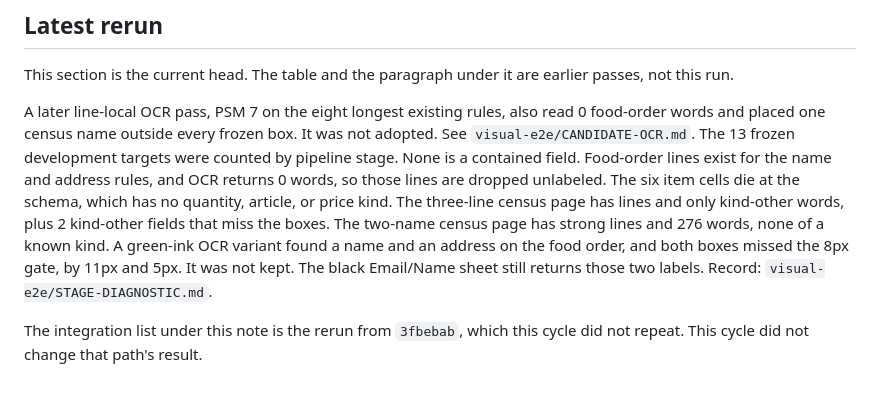
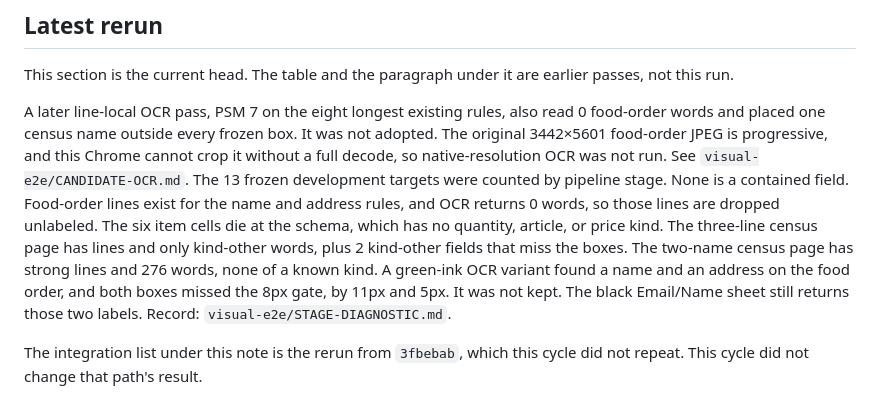
Before and after one commit to leelim81/leelim81.github.io, a Markdown page: research/forms-filler/RELEASE-READINESS.md, the part around the change. GitHub-like rendering.

Commit message:
Record that native-resolution food-order OCR was not run.
The publisher JPEG is progressive, and this Chrome cannot crop it without decoding the whole frame.

Co-authored-by: lee lim <leelim81@users.noreply.github.com>

```diff
--- a/research/forms-filler/RELEASE-READINESS.md
+++ b/research/forms-filler/RELEASE-READINESS.md
@@ -6,7 +6,7 @@ This is a feature-by-feature reading of the current branch. It is not a claim th
 
 This section is the current head. The table and the paragraph under it are earlier passes, not this run.
 
-A later line-local OCR pass, PSM 7 on the eight longest existing rules, also read 0 food-order words and placed one census name outside every frozen box. It was not adopted. See `visual-e2e/CANDIDATE-OCR.md`. The 13 frozen development targets were counted by pipeline stage. None is a contained field. Food-order lines exist for the name and address rules, and OCR returns 0 words, so those lines are dropped unlabeled. The six item cells die at the schema, which has no quantity, article, or price kind. The three-line census page has lines and only kind-other words, plus 2 kind-other fields that miss the boxes. The two-name census page has strong lines and 276 words, none of a known kind. A green-ink OCR variant found a name and an address on the food order, and both boxes missed the 8px gate, by 11px and 5px. It was not kept. The black Email/Name sheet still returns those two labels. Record: `visual-e2e/STAGE-DIAGNOSTIC.md`.
+A later line-local OCR pass, PSM 7 on the eight longest existing rules, also read 0 food-order words and placed one census name outside every frozen box. It was not adopted. The original 3442×5601 food-order JPEG is progressive, and this Chrome cannot crop it without a full decode, so native-resolution OCR was not run. See `visual-e2e/CANDIDATE-OCR.md`. The 13 frozen development targets were counted by pipeline stage. None is a contained field. Food-order lines exist for the name and address rules, and OCR returns 0 words, so those lines are dropped unlabeled. The six item cells die at the schema, which has no quantity, article, or price kind. The three-line census page has lines and only kind-other words, plus 2 kind-other fields that miss the boxes. The two-name census page has strong lines and 276 words, none of a known kind. A green-ink OCR variant found a name and an address on the food order, and both boxes missed the 8px gate, by 11px and 5px. It was not kept. The black Email/Name sheet still returns those two labels. Record: `visual-e2e/STAGE-DIAGNOSTIC.md`.
 
 The integration list under this note is the rerun from `3fbebab`, which this cycle did not repeat. This cycle did not change that path's result.
 
```
Also changed, not shown: 1 other file.
